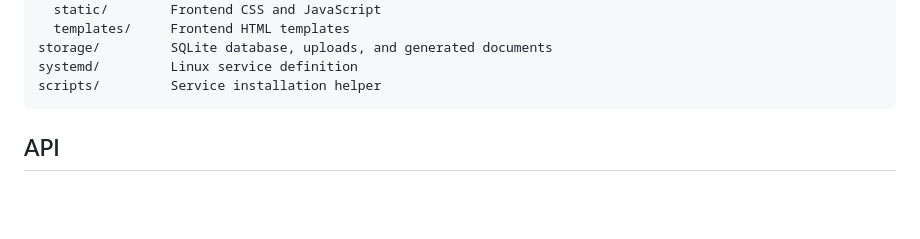
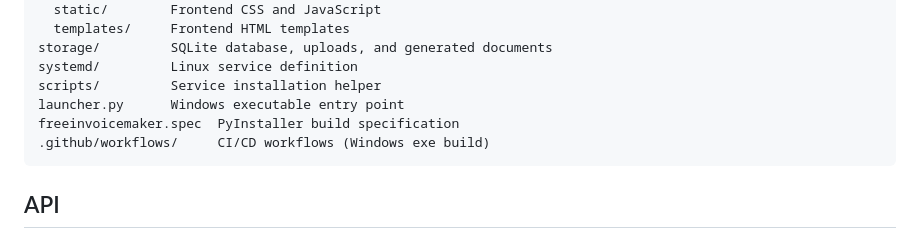
Before and after one commit to vidmarshdrck/freeinvoicemaker, a Markdown page: README.md, the part around the change. Rendered like a GitHub page; blank space fills up the shorter version.

Commit message:
docs: add Windows executable section to SETUP.md and update README project structure
Co-authored-by: vidmarshdrck <91065536+vidmarshdrck@users.noreply.github.com>

````diff
--- a/README.md
+++ b/README.md
@@ -101,6 +101,9 @@ app/
 storage/         SQLite database, uploads, and generated documents
 systemd/         Linux service definition
 scripts/         Service installation helper
+launcher.py      Windows executable entry point
+freeinvoicemaker.spec  PyInstaller build specification
+.github/workflows/     CI/CD workflows (Windows exe build)
 ```
 
 ## API
````
Also changed, not shown: SETUP.md (+15 -1 lines).
